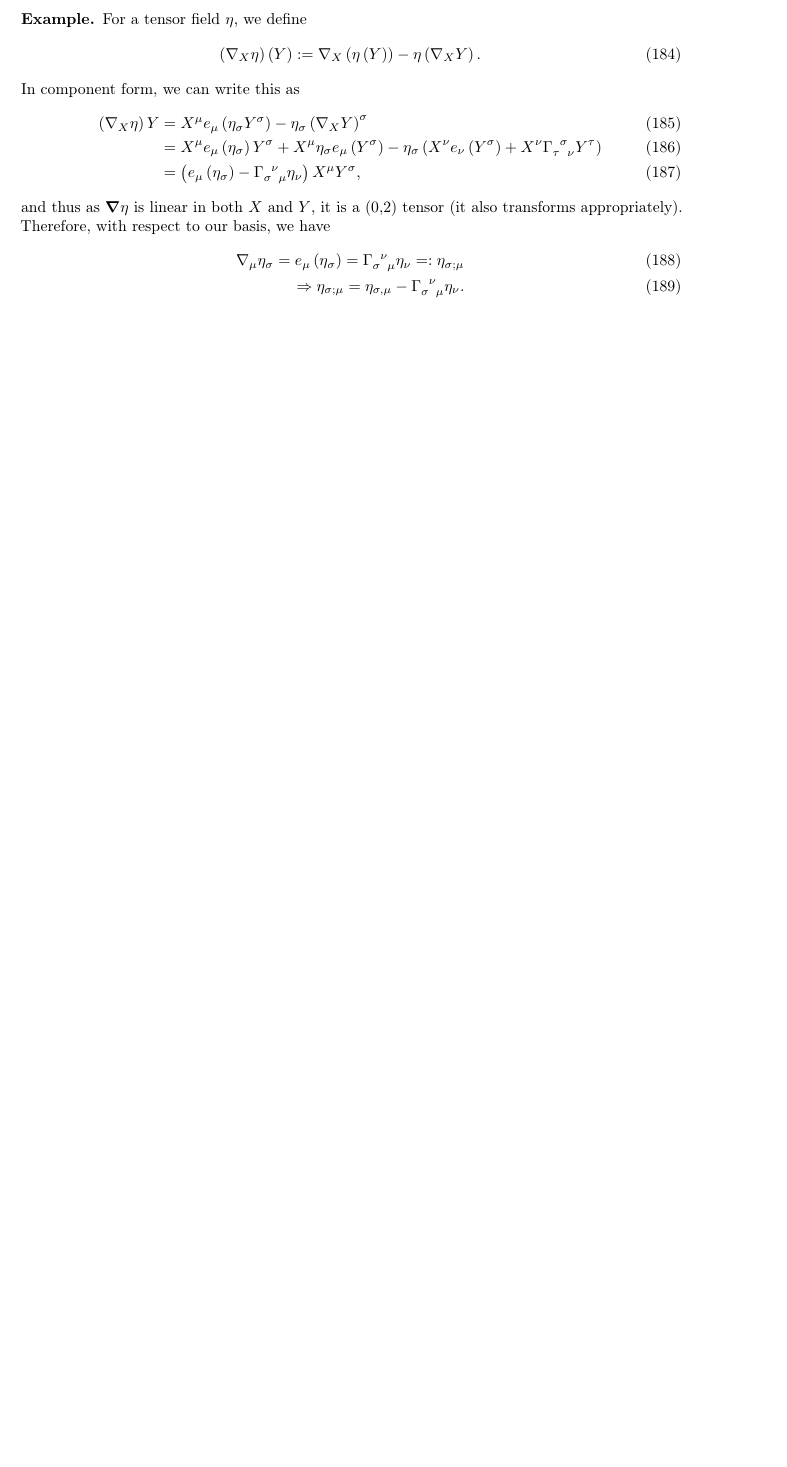
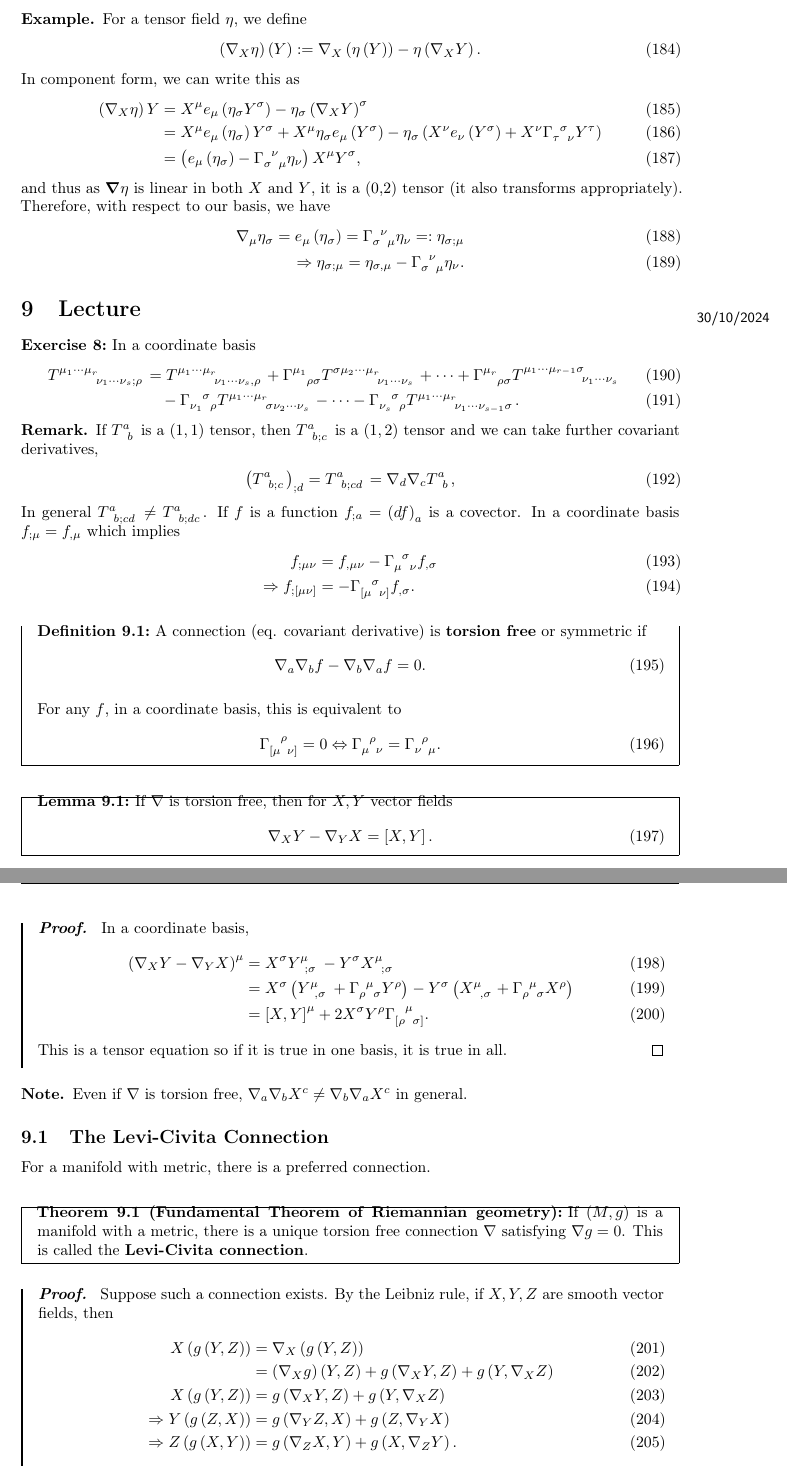
Before and after one commit to CianLM/General-Relativity, a LaTeX document (master.tex, which reads lec_09.tex): part of page 23 of 23 before the commit and two parts of pages 23 and 24 of 26 after it, the two joined at a grey line, cut so that both start at the same text, the shorter picture padded with empty space. Compiled offline with pdfLaTeX.

Commit message:
Lecture 8

```diff
--- /dev/null
+++ b/lec_09.tex
@@ -0,0 +1,74 @@
+\lecture{9}{30/10/2024}{}
+
+\begin{exercise}
+    In a coordinate basis
+    \begin{align}
+        \tensor{T}{^{\mu_1 \cdots \mu_r}_{\nu_1 \cdots \nu_s ; \rho}} &= \tensor{T}{^{\mu_1 \cdots \mu_r}_{\nu_1 \cdots \nu_s,\rho}} + \tensor{\Gamma}{^{\mu_1}_{\rho \sigma}} \tensor{T}{^{\sigma \mu_2 \cdots \mu_r}_{\nu_1 \cdots \nu_s}} + \cdots + \tensor{\Gamma}{^{\mu_r}_{\rho \sigma}} \tensor{T}{^{\mu_1 \cdots \mu_{r-1} \sigma}_{\nu_1 \cdots \nu_s}} \\
+        &\quad -\tensor{\Gamma}{_{\nu_1}^{\sigma}_\rho} \tensor{T}{^{\mu_1 \cdots \mu_r}_{\sigma \nu_2 \cdots \nu_s}} - \cdots - \tensor{\Gamma}{_{\nu_s}^{\sigma}_{\rho}} \tensor{T}{^{\mu_1 \cdots \mu_r}_{\nu_1 \cdots \nu_{s-1}\sigma}}
+    .\end{align}
+\end{exercise}
+
+\begin{remark}
+    If $\tensor{T}{^{a}_b}$ is a $\left( 1,1 \right) $ tensor, then $\tensor{T}{^{a}_{b;c}}$ is a $\left( 1,2 \right) $ tensor and we can take further covariant derivatives,
+    \begin{align}
+        \left( \tensor{T}{^{a}_{b;c}} \right)_{;d} = \tensor{T}{^{a}_{b;cd}} = \nabla_d \nabla_c \tensor{T}{^{a}_b}
+    ,\end{align}
+    In general $\tensor{T}{^{a}_{b;cd}} \neq \tensor{T}{^{a}_{b;dc}}$. If $f$ is a function $f_{;a} = \left( df \right)_a$ is a covector. In a coordinate basis $f_{;\mu} = f_{,\mu}$ which implies
+    \begin{align}
+        f_{;\mu \nu} &= f_{,\mu \nu} - \tensor{\Gamma}{_{\mu}^{\sigma}_{\nu}} f_{,\sigma} \\
+        \implies f_{; \left[ \mu \nu \right] } &= - \tensor{\Gamma}{_{[\mu}^{\sigma}_{\nu]}} f_{,\sigma}
+    .\end{align}
+\end{remark}
+
+
+\begin{definition}
+    A connection (eq. covariant derivative) is \textbf{torsion free} or symmetric if
+    \begin{align}
+        \nabla_a \nabla_b f - \nabla_b \nabla_a f = 0
+    .\end{align}
+
+    For any $f$, in a coordinate basis, this is equivalent to
+    \begin{align}
+        \tensor{\Gamma}{_{[\mu}^{\rho}_{\nu]}} = 0 \iff \tensor{\Gamma}{_{\mu}^{\rho}_{\nu}} = \tensor{\Gamma}{_{\nu}^{\rho}_{\mu}}
+    .\end{align}
+\end{definition}
+
+\begin{lemma}
+    If $\nabla$ is torsion free, then for $X,Y$ vector fields
+    \begin{align}
+        \nabla_X Y - \nabla_Y X = \left[ X, Y \right]
+    .\end{align}
+\end{lemma}
+
+\begin{proof}
+    In a coordinate basis,
+    \begin{align}
+        \left( \nabla_X Y - \nabla_Y X \right)^{\mu} &= X^{\sigma} \tensor{Y}{^{\mu}_{;\sigma}} - Y^{\sigma} \tensor{X}{^{\mu}_{;\sigma}} \\
+        &= X^{\sigma} \left( \tensor{Y}{^{\mu}_{,\sigma}} + \tensor{\Gamma}{_{\rho}^{\mu}_{\sigma}} Y^{\rho} \right) - Y^{\sigma} \left( \tensor{X}{^{\mu}_{,\sigma}} + \tensor{\Gamma}{_{\rho}^{\mu}_{\sigma}}X^{\rho} \right)    \\
+        &= \left[ X, Y \right]^{\mu} + 2 X^{\sigma} Y^{\rho} \tensor{\Gamma}{_{[\rho}^{\mu}_{\sigma]}}
+    .\end{align}
+    This is a tensor equation so if it is true in one basis, it is true in all.
+\end{proof}
+
+\begin{note}
+    Even if $\nabla$ is torsion free, $\nabla_a \nabla_b X^{c} \neq \nabla_b \nabla_a X^{c}$ in general.
+\end{note}
+
+\subsection{The Levi-Civita Connection}
+
+For a manifold with metric, there is a preferred connection.
+
+\begin{theorem}[ (Fundamental Theorem of Riemannian geometry)]
+
+    If $\left( M,g \right) $ is a manifold with a metric, there is a unique torsion free connection $\nabla$ satisfying $\nabla g = 0$. This is called the \textbf{Levi-Civita connection}.
+\end{theorem}
+
+\begin{proof}
+    Suppose such a connection exists. By the Leibniz rule, if $X,Y,Z$ are smooth vector fields, then
+    \begin{align}
+        X \left( g \left( Y,Z \right)  \right) &= \nabla_X \left( g \left( Y , Z \right)  \right)\\
+                                               &= \left( \nabla_X g \right) \left( Y,Z \right)  + g \left( \nabla_X Y, Z \right) + g \left( Y, \nabla_X Z \right) \\
+        X \left( g \left( Y,Z \right)  \right) &=  g \left( \nabla_X Y, Z \right) + g \left( Y, \nabla_X Z \right) \label{eq:con_1}\\
+        \implies Y \left( g \left( Z,X \right)  \right) &=  g \left( \nabla_Y Z, X \right) + g \left( Z, \nabla_Y X \right)  \label{eq:con_2}\\
+        \implies Z \left( g \left( X,Y \right)  \right) &=  g \left( \nabla_Z X, Y \right) + g \left( X, \nabla_Z Y \right) \label{eq:con_3}
+    .\end{align}
```
Also changed, not shown: master.tex (+1 -0 lines), master.pdf, lec_09.tex (82 more changed lines).
